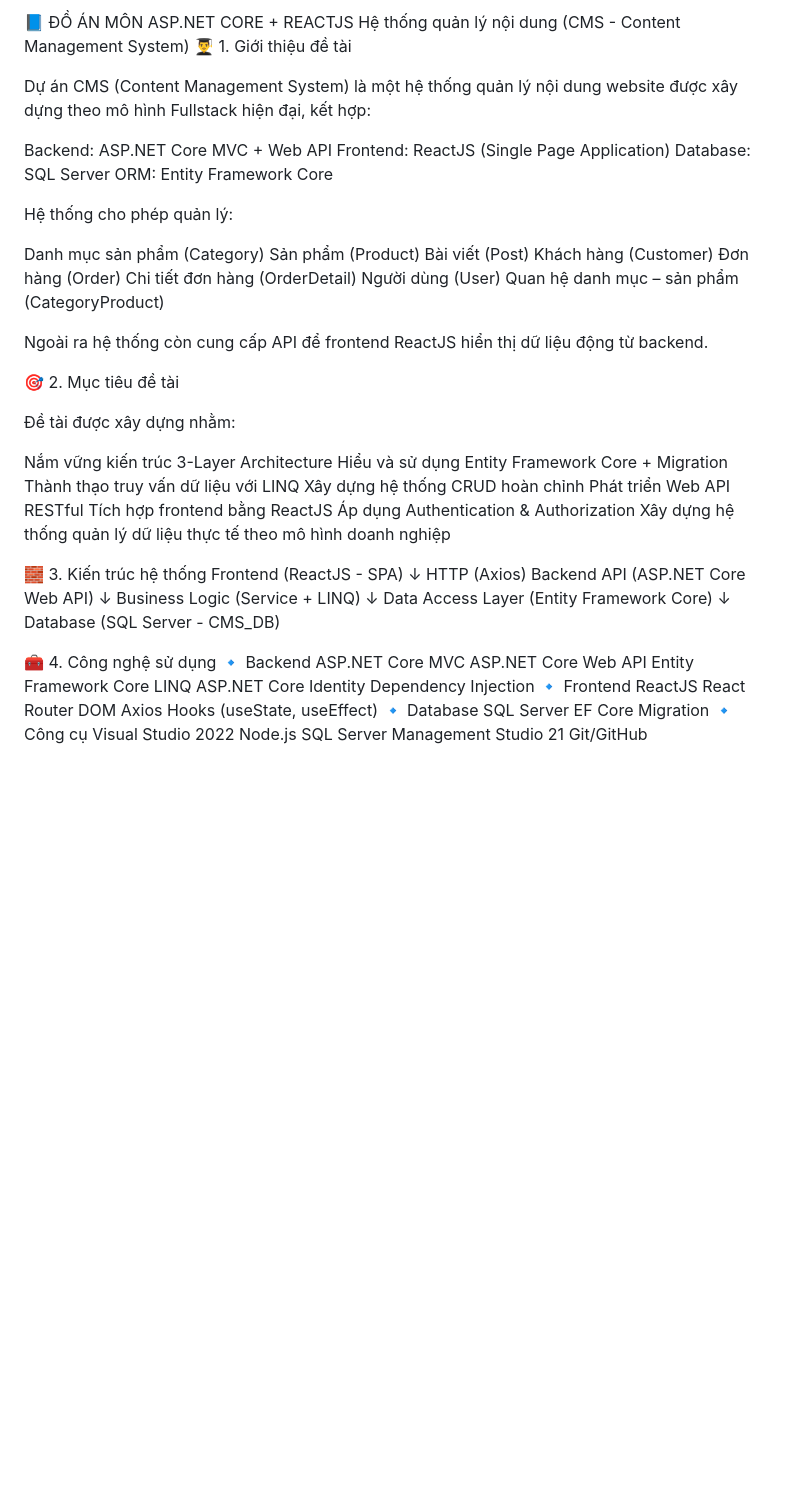
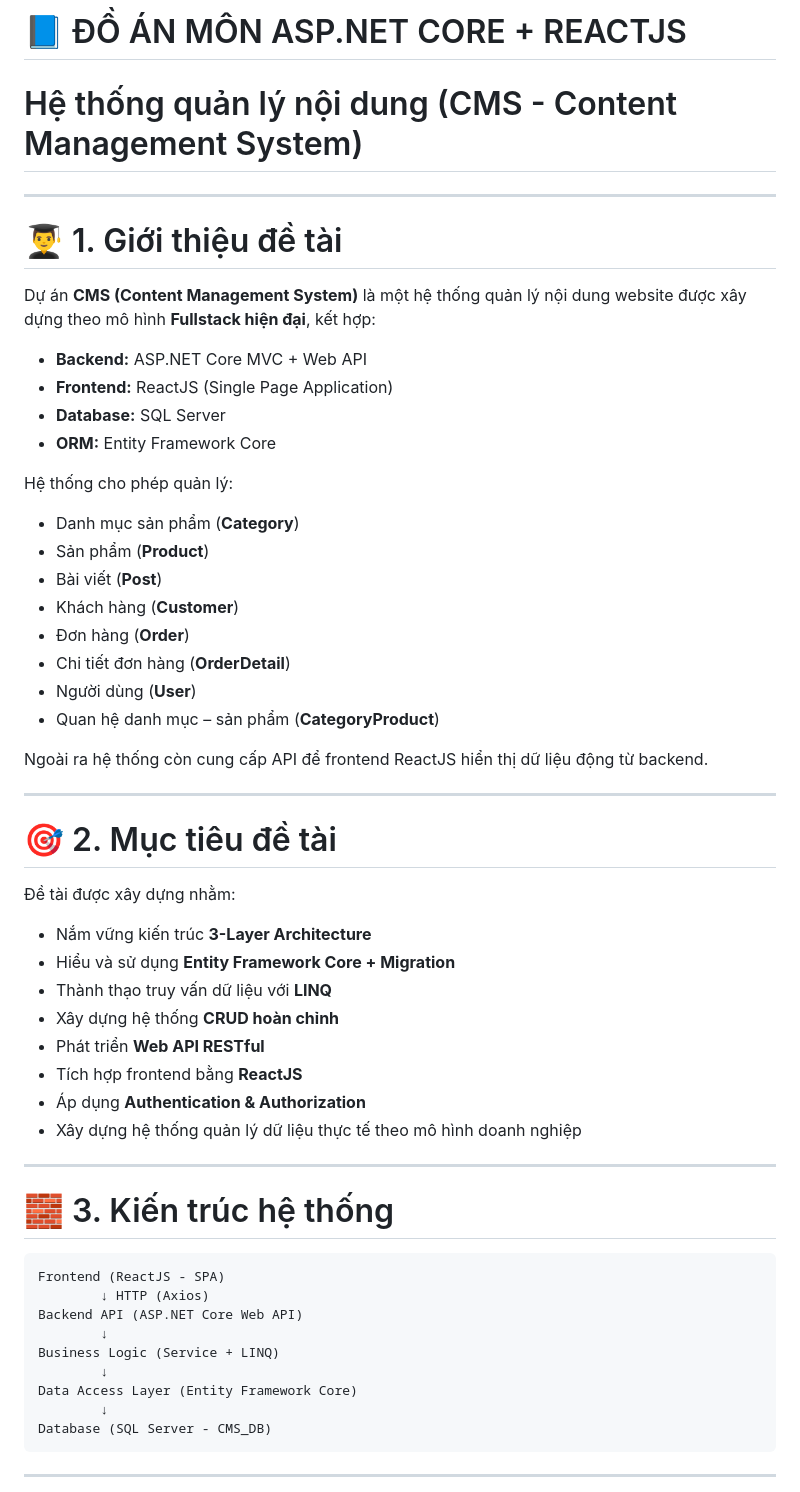
Before and after one commit to quitran1211/QuiCMS_solution, a Markdown page: README.md, the part around one of its changes. Drawn GitHub-style; blank space fills up the shorter version.

Commit message:
Refactor README.md for improved clarity and structure
Updated README.md to enhance formatting and structure, including section headers and lists for better readability.

````diff
--- a/README.md
+++ b/README.md
@@ -1,41 +1,51 @@
-📘 ĐỒ ÁN MÔN ASP.NET CORE + REACTJS
-Hệ thống quản lý nội dung (CMS - Content Management System)
-👨‍🎓 1. Giới thiệu đề tài
+# 📘 ĐỒ ÁN MÔN ASP.NET CORE + REACTJS
 
-Dự án CMS (Content Management System) là một hệ thống quản lý nội dung website được xây dựng theo mô hình Fullstack hiện đại, kết hợp:
+# Hệ thống quản lý nội dung (CMS - Content Management System)
 
-Backend: ASP.NET Core MVC + Web API
-Frontend: ReactJS (Single Page Application)
-Database: SQL Server
-ORM: Entity Framework Core
+---
+
+# 👨‍🎓 1. Giới thiệu đề tài
+
+Dự án **CMS (Content Management System)** là một hệ thống quản lý nội dung website được xây dựng theo mô hình **Fullstack hiện đại**, kết hợp:
+
+* **Backend:** ASP.NET Core MVC + Web API
+* **Frontend:** ReactJS (Single Page Application)
+* **Database:** SQL Server
+* **ORM:** Entity Framework Core
 
 Hệ thống cho phép quản lý:
 
-Danh mục sản phẩm (Category)
-Sản phẩm (Product)
-Bài viết (Post)
-Khách hàng (Customer)
-Đơn hàng (Order)
-Chi tiết đơn hàng (OrderDetail)
-Người dùng (User)
-Quan hệ danh mục – sản phẩm (CategoryProduct)
+* Danh mục sản phẩm (**Category**)
+* Sản phẩm (**Product**)
+* Bài viết (**Post**)
+* Khách hàng (**Customer**)
+* Đơn hàng (**Order**)
+* Chi tiết đơn hàng (**OrderDetail**)
+* Người dùng (**User**)
+* Quan hệ danh mục – sản phẩm (**CategoryProduct**)
 
 Ngoài ra hệ thống còn cung cấp API để frontend ReactJS hiển thị dữ liệu động từ backend.
 
-🎯 2. Mục tiêu đề tài
+---
+
+# 🎯 2. Mục tiêu đề tài
 
 Đề tài được xây dựng nhằm:
 
-Nắm vững kiến trúc 3-Layer Architecture
-Hiểu và sử dụng Entity Framework Core + Migration
-Thành thạo truy vấn dữ liệu với LINQ
-Xây dựng hệ thống CRUD hoàn chỉnh
-Phát triển Web API RESTful
-Tích hợp frontend bằng ReactJS
-Áp dụng Authentication & Authorization
-Xây dựng hệ thống quản lý dữ liệu thực tế theo mô hình doanh nghiệp
+* Nắm vững kiến trúc **3-Layer Architecture**
+* Hiểu và sử dụng **Entity Framework Core + Migration**
+* Thành thạo truy vấn dữ liệu với **LINQ**
+* Xây dựng hệ thống **CRUD hoàn chỉnh**
+* Phát triển **Web API RESTful**
+* Tích hợp frontend bằng **ReactJS**
+* Áp dụng **Authentication & Authorization**
+* Xây dựng hệ thống quản lý dữ liệu thực tế theo mô hình doanh nghiệp
 
-🧱 3. Kiến trúc hệ thống
+---
+
+# 🧱 3. Kiến trúc hệ thống
+
+```text
 Frontend (ReactJS - SPA)
         ↓ HTTP (Axios)
 Backend API (ASP.NET Core Web API)
@@ -45,26 +55,7 @@ Business Logic (Service + LINQ)
 Data Access Layer (Entity Framework Core)
         ↓
 Database (SQL Server - CMS_DB)
+```
 
-🧰 4. Công nghệ sử dụng
-🔹 Backend
-ASP.NET Core MVC
-ASP.NET Core Web API
-Entity Framework Core
-LINQ
-ASP.NET Core Identity
-Dependency Injection
-🔹 Frontend
-ReactJS
-React Router DOM
-Axios
-Hooks (useState, useEffect)
-🔹 Database
-SQL Server
-EF Core Migration
-🔹 Công cụ
-Visual Studio 2022
-Node.js
-SQL Server Management Studio 21
-Git/GitHub
+---
 
````
Also changed, not shown: other parts of README.md (+264 -150 lines).
